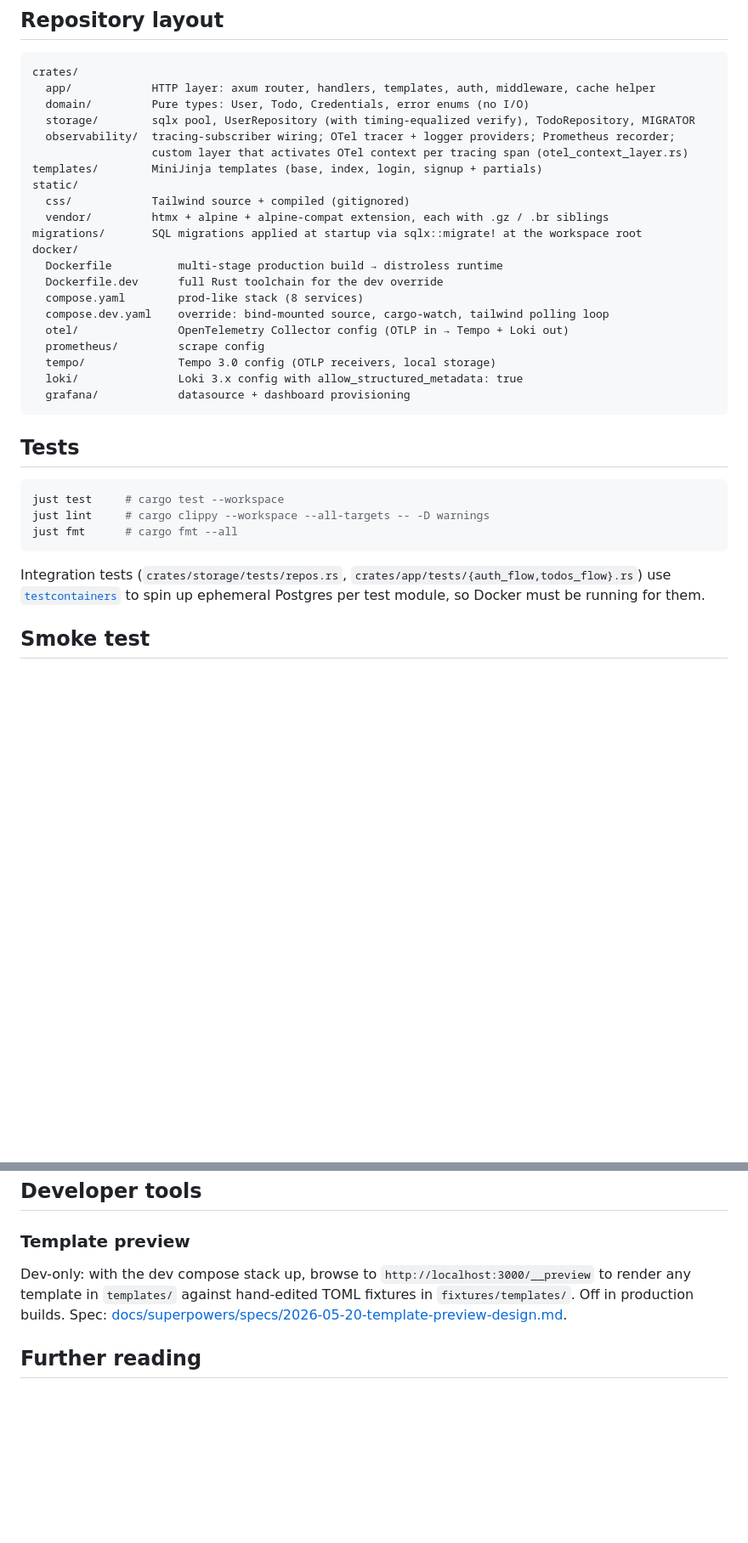
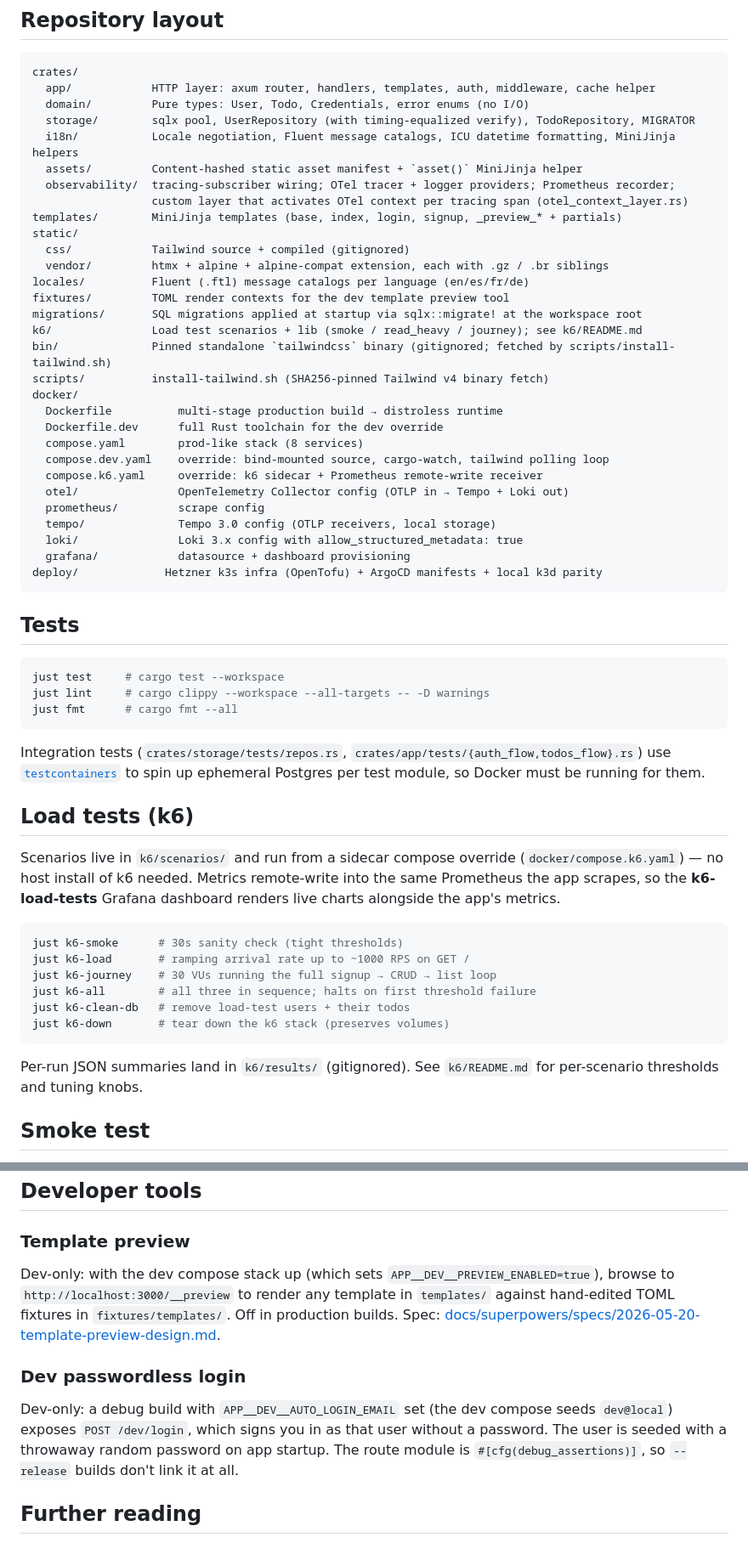
Before and after one commit to nickhstr/todo-rust, a Markdown page: README.md, 2 parts joined by grey strips. Shown at 85% size. GitHub-like rendering; blank space fills up the shorter version.

Commit message:
docs: catch README up with i18n, assets, k6, CSP nonces, dev knobs
The README had drifted behind the tree: no mention of the i18n or
assets crates, the k6 load-test stack, the per-request CSP nonce, or
the dev-only login / template-preview env vars. Patch the stack table,
repository layout, security posture, config table, and add Load tests
+ Dev passwordless login sections.

Co-Authored-By: Claude Opus 4.7 (1M context) <noreply@anthropic.com>

````diff
--- a/README.md
+++ b/README.md
@@ -76,23 +79,32 @@ crates/
   app/            HTTP layer: axum router, handlers, templates, auth, middleware, cache helper
   domain/         Pure types: User, Todo, Credentials, error enums (no I/O)
   storage/        sqlx pool, UserRepository (with timing-equalized verify), TodoRepository, MIGRATOR
+  i18n/           Locale negotiation, Fluent message catalogs, ICU datetime formatting, MiniJinja helpers
+  assets/         Content-hashed static asset manifest + `asset()` MiniJinja helper
   observability/  tracing-subscriber wiring; OTel tracer + logger providers; Prometheus recorder;
                   custom layer that activates OTel context per tracing span (otel_context_layer.rs)
-templates/        MiniJinja templates (base, index, login, signup + partials)
+templates/        MiniJinja templates (base, index, login, signup, _preview_* + partials)
 static/
   css/            Tailwind source + compiled (gitignored)
   vendor/         htmx + alpine + alpine-compat extension, each with .gz / .br siblings
+locales/          Fluent (.ftl) message catalogs per language (en/es/fr/de)
+fixtures/         TOML render contexts for the dev template preview tool
 migrations/       SQL migrations applied at startup via sqlx::migrate! at the workspace root
+k6/               Load test scenarios + lib (smoke / read_heavy / journey); see k6/README.md
+bin/              Pinned standalone `tailwindcss` binary (gitignored; fetched by scripts/install-tailwind.sh)
+scripts/          install-tailwind.sh (SHA256-pinned Tailwind v4 binary fetch)
 docker/
   Dockerfile          multi-stage production build → distroless runtime
   Dockerfile.dev      full Rust toolchain for the dev override
   compose.yaml        prod-like stack (8 services)
   compose.dev.yaml    override: bind-mounted source, cargo-watch, tailwind polling loop
+  compose.k6.yaml     override: k6 sidecar + Prometheus remote-write receiver
   otel/               OpenTelemetry Collector config (OTLP in → Tempo + Loki out)
   prometheus/         scrape config
   tempo/              Tempo 3.0 config (OTLP receivers, local storage)
   loki/               Loki 3.x config with allow_structured_metadata: true
   grafana/            datasource + dashboard provisioning
+deploy/             Hetzner k3s infra (OpenTofu) + ArgoCD manifests + local k3d parity
 ```
 
 ## Tests
@@ -104,6 +116,21 @@ just fmt      # cargo fmt --all
 ```
 
 Integration tests (`crates/storage/tests/repos.rs`, `crates/app/tests/{auth_flow,todos_flow}.rs`) use [`testcontainers`](https://crates.io/crates/testcontainers) to spin up ephemeral Postgres per test module, so Docker must be running for them.
+
+## Load tests (k6)
+
+Scenarios live in `k6/scenarios/` and run from a sidecar compose override (`docker/compose.k6.yaml`) — no host install of k6 needed. Metrics remote-write into the same Prometheus the app scrapes, so the **k6-load-tests** Grafana dashboard renders live charts alongside the app's metrics.
+
+```bash
+just k6-smoke      # 30s sanity check (tight thresholds)
+just k6-load       # ramping arrival rate up to ~1000 RPS on GET /
+just k6-journey    # 30 VUs running the full signup → CRUD → list loop
+just k6-all        # all three in sequence; halts on first threshold failure
+just k6-clean-db   # remove load-test users + their todos
+just k6-down       # tear down the k6 stack (preserves volumes)
+```
+
+Per-run JSON summaries land in `k6/results/` (gitignored). See `k6/README.md` for per-scenario thresholds and tuning knobs.
 
 ## Smoke test
 
@@ -218,7 +249,11 @@ this path vs `just up` (docker compose) vs a real preview env.
 
 ### Template preview
 
-Dev-only: with the dev compose stack up, browse to `http://localhost:3000/__preview` to render any template in `templates/` against hand-edited TOML fixtures in `fixtures/templates/`. Off in production builds. Spec: [docs/superpowers/specs/2026-05-20-template-preview-design.md](docs/superpowers/specs/2026-05-20-template-preview-design.md).
+Dev-only: with the dev compose stack up (which sets `APP__DEV__PREVIEW_ENABLED=true`), browse to `http://localhost:3000/__preview` to render any template in `templates/` against hand-edited TOML fixtures in `fixtures/templates/`. Off in production builds. Spec: [docs/superpowers/specs/2026-05-20-template-preview-design.md](docs/superpowers/specs/2026-05-20-template-preview-design.md).
+
+### Dev passwordless login
+
+Dev-only: a debug build with `APP__DEV__AUTO_LOGIN_EMAIL` set (the dev compose seeds `dev@local`) exposes `POST /dev/login`, which signs you in as that user without a password. The user is seeded with a throwaway random password on app startup. The route module is `#[cfg(debug_assertions)]`, so `--release` builds don't link it at all.
 
 ## Further reading
 
````
Also changed, not shown: other parts of README.md (+8 -1 lines).
